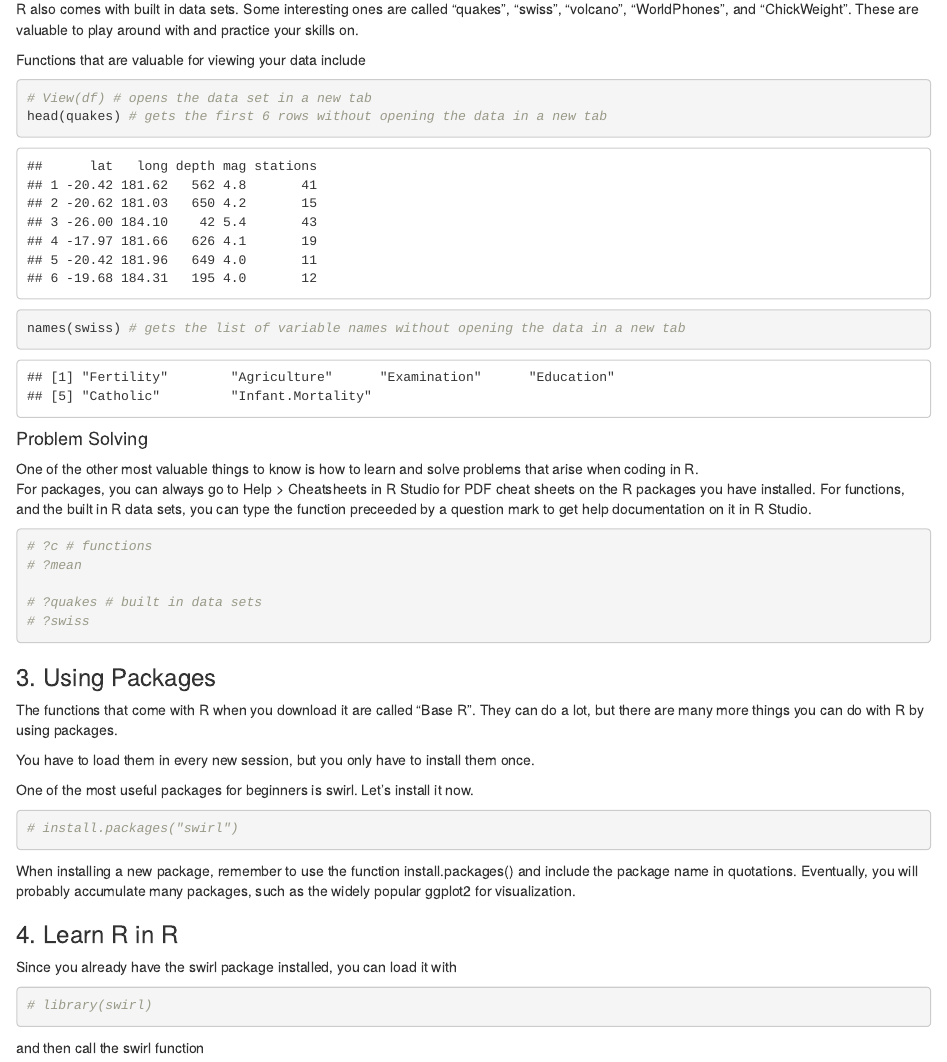
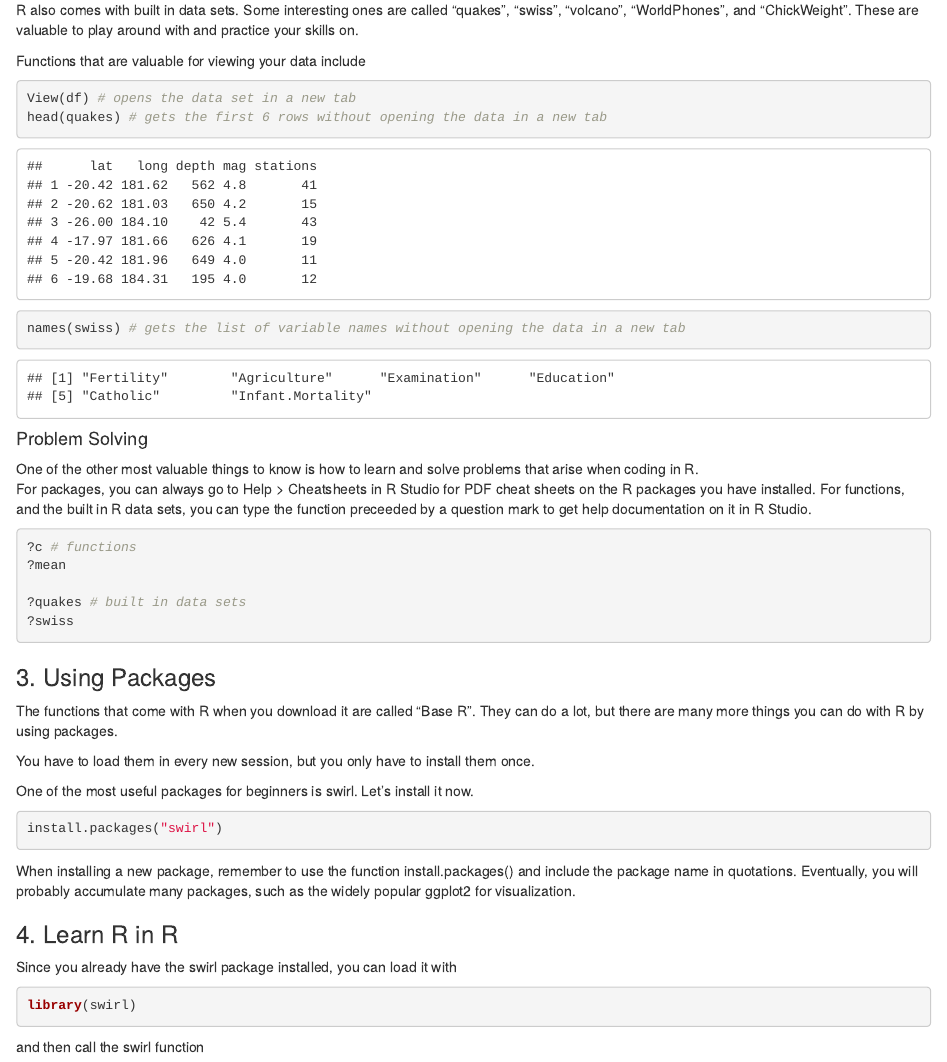
Before and after one commit to eabert/R-Data-Viz, an R Markdown document (Intro to R.Rmd): the page in a window 1100 px wide, from 1570 px down before the commit and from 1550 px down after it, so that both start at the same text. Rendered offline with R 4.5, knitr and Pandoc, with nearby package versions; some code elsewhere in the file could not run offline.

Commit message:
no comment outs

````diff
--- a/Intro to R.Rmd
+++ b/Intro to R.Rmd
@@ -75,7 +74,7 @@ R also comes with built in data sets. Some interesting ones are called "quakes",
 
 Functions that are valuable for viewing your data include
 ```{r}
-# View(df) # opens the data set in a new tab
+View(df) # opens the data set in a new tab
 head(quakes) # gets the first 6 rows without opening the data in a new tab
 names(swiss) # gets the list of variable names without opening the data in a new tab
 ```
@@ -84,12 +83,12 @@ names(swiss) # gets the list of variable names without opening the data in a new
 One of the other most valuable things to know is how to learn and solve problems that arise when coding in R.
 For packages, you can always go to Help > Cheatsheets in R Studio for PDF cheat sheets on the R packages you have installed.
 For functions, and the built in R data sets, you can type the function preceeded by a question mark to get help documentation on it in R Studio.
-```{r}
-# ?c # functions
-# ?mean
+```{r, eval=FALSE}
+?c # functions
+?mean
 
-# ?quakes # built in data sets
-# ?swiss
+?quakes # built in data sets
+?swiss
 ```
 
 ### 3. Using Packages
@@ -98,8 +97,8 @@ The functions that come with R when you download it are called "Base R". They ca
 You have to load them in every new session, but you only have to install them once.
 
 One of the most useful packages for beginners is swirl. Let's install it now.
-```{r}
-# install.packages("swirl")
+```{r, eval=FALSE}
+install.packages("swirl")
 ```
 When installing a new package, remember to use the function install.packages() and include the package name in quotations.
 Eventually, you will probably accumulate many packages, such as the widely popular ggplot2 for visualization.
@@ -113,8 +112,8 @@ Eventually, you will probably accumulate many packages, such as the widely popul
 
 ### 4. Learn R in R
 Since you already have the swirl package installed, you can load it with
-```{r}
-# library(swirl)
+```{r, eval=FALSE}
+library(swirl)
 ```
 and then call the swirl function
-```{r}
+```{r, eval=FALSE}
````
Also changed, not shown: Intro_to_R.html, Intro to R.Rmd (7 more changed lines).
